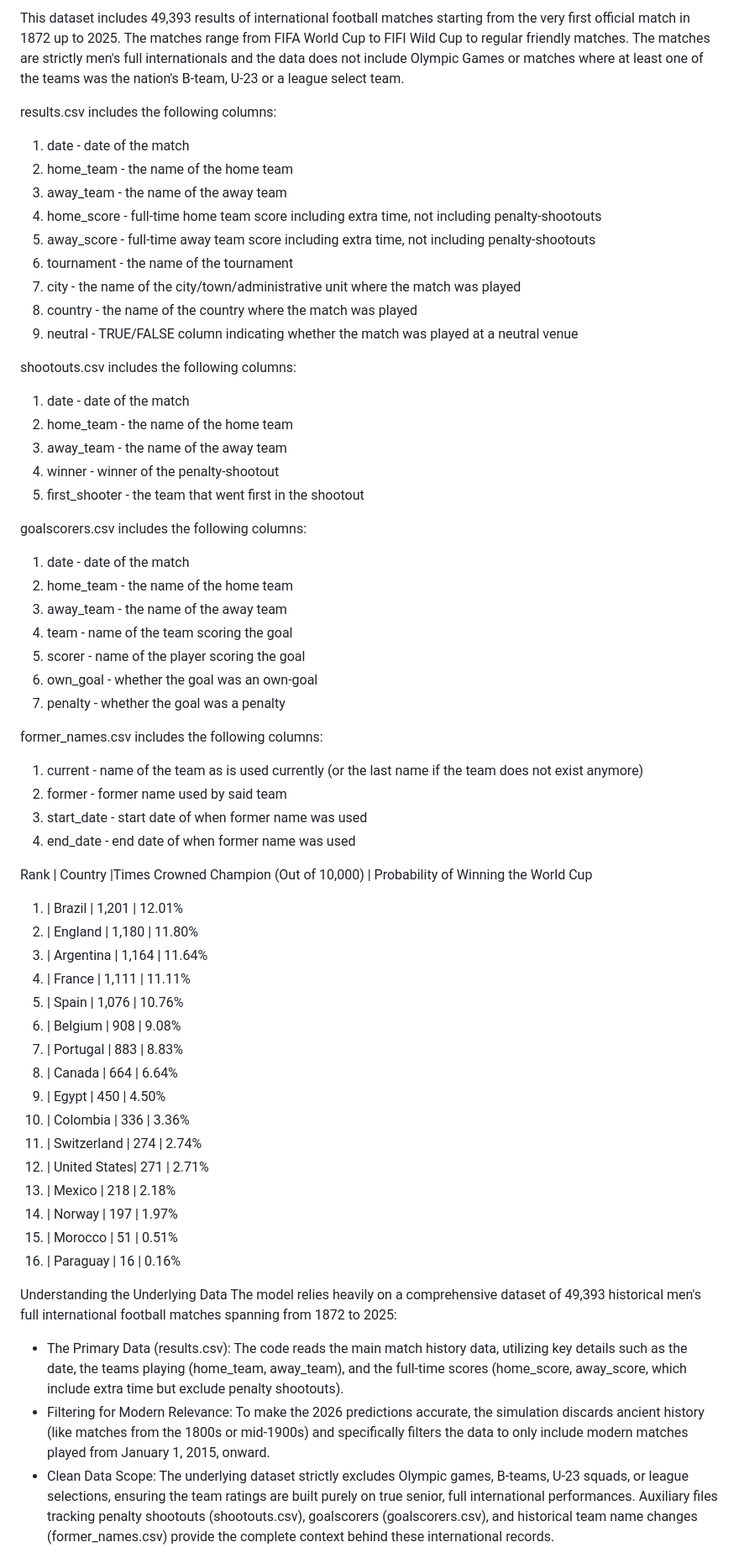
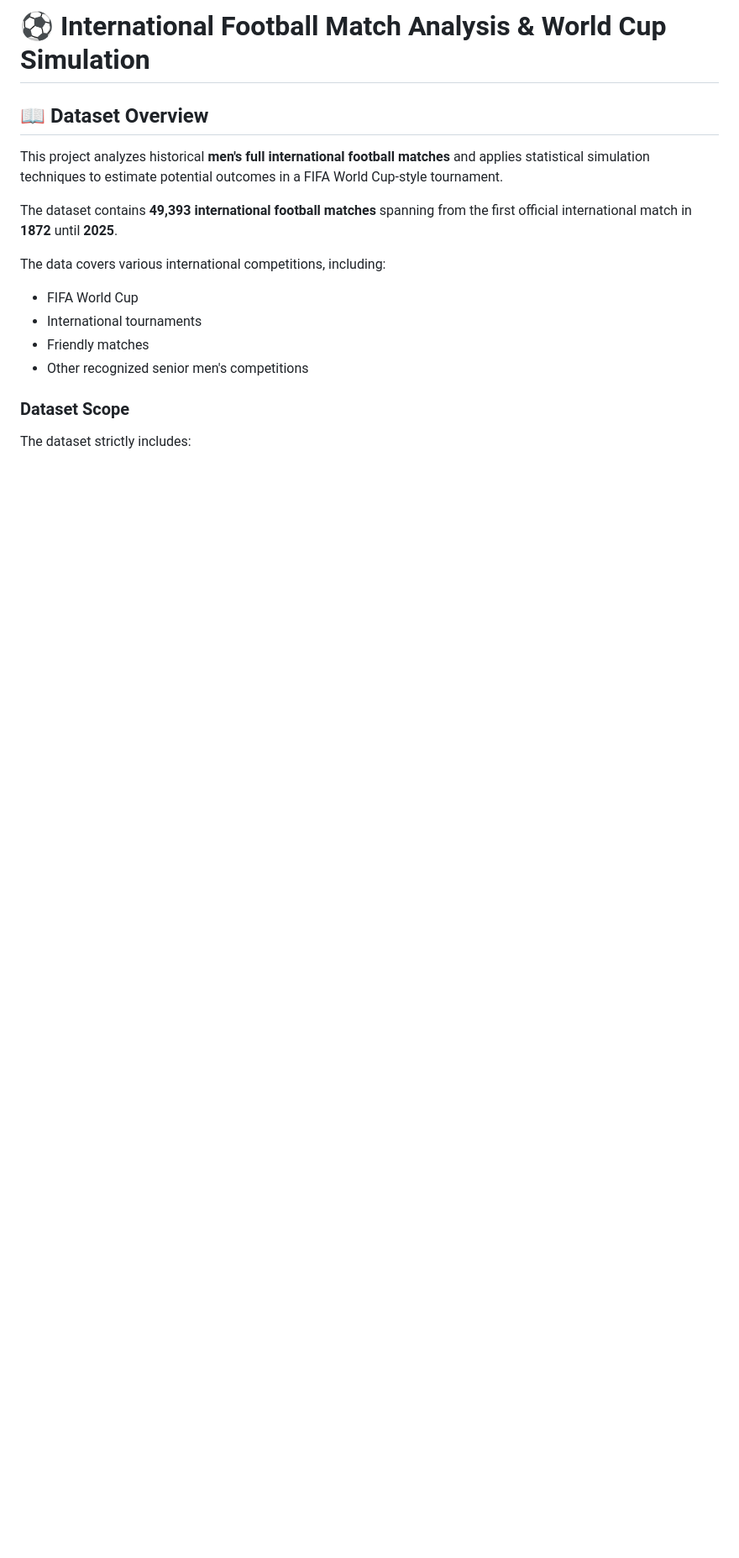
Before and after one commit to ahmedlubis/2026_Worldcup_Prediction_Using_Monte_Carlo_Simulation, a Markdown page: README.md, the part around one of its changes. Shown at 84% size. Drawn GitHub-style; blank space fills up the shorter version.

```diff
--- a/README.md
+++ b/README.md
@@ -1,60 +1,19 @@
-This dataset includes 49,393 results of international football matches starting from the very first official match in 1872 up to 2025. The matches range from FIFA World Cup to FIFI Wild Cup to regular friendly matches. The matches are strictly men's full internationals and the data does not include Olympic Games or matches where at least one of the teams was the nation's B-team, U-23 or a league select team.
+# ⚽ International Football Match Analysis & World Cup Simulation
 
-results.csv includes the following columns:
-1. date - date of the match
-2. home_team - the name of the home team
-3. away_team - the name of the away team
-4. home_score - full-time home team score including extra time, not including penalty-shootouts
-5. away_score - full-time away team score including extra time, not including penalty-shootouts
-6. tournament - the name of the tournament
-7. city - the name of the city/town/administrative unit where the match was played
-8. country - the name of the country where the match was played
-9. neutral - TRUE/FALSE column indicating whether the match was played at a neutral venue
+## 📖 Dataset Overview
 
-shootouts.csv includes the following columns:
-1. date - date of the match
-2. home_team - the name of the home team
-3. away_team - the name of the away team
-4. winner - winner of the penalty-shootout
-5. first_shooter - the team that went first in the shootout
+This project analyzes historical **men's full international football matches** and applies statistical simulation techniques to estimate potential outcomes in a FIFA World Cup-style tournament.
 
-goalscorers.csv includes the following columns:
-1. date - date of the match
-2. home_team - the name of the home team
-3. away_team - the name of the away team
-4. team - name of the team scoring the goal
-5. scorer - name of the player scoring the goal
-6. own_goal - whether the goal was an own-goal
-7. penalty - whether the goal was a penalty
+The dataset contains **49,393 international football matches** spanning from the first official international match in **1872** until **2025**.
 
-former_names.csv includes the following columns:
-1. current - name of the team as is used currently (or the last name if the team does not exist anymore)
-2. former - former name used by said team
-3. start_date - start date of when former name was used
-4. end_date - end date of when former name was used
+The data covers various international competitions, including:
 
+- FIFA World Cup
+- International tournaments
+- Friendly matches
+- Other recognized senior men's competitions
 
-Rank | Country      |Times Crowned Champion (Out of 10,000) | Probability of Winning the World Cup
-1.   | Brazil       | 1,201                                 | 12.01%
-2.   | England      | 1,180                                 | 11.80%
-3.   | Argentina    | 1,164                                 | 11.64%
-4.   | France       | 1,111                                 | 11.11%
-5.   | Spain        | 1,076                                 | 10.76%
-6.   | Belgium      | 908                                   | 9.08%
-7.   | Portugal     | 883                                   | 8.83%
-8.   | Canada       | 664                                   | 6.64%
-9.   | Egypt        | 450                                   | 4.50%
-10.  | Colombia     | 336                                   | 3.36%
-11.  | Switzerland  | 274                                   | 2.74%
-12.  | United States| 271                                   | 2.71%
-13.  | Mexico       | 218                                   | 2.18%
-14.  | Norway       | 197                                   | 1.97%
-15.  | Morocco      | 51                                    | 0.51%
-16.  | Paraguay     | 16                                    | 0.16%
+### Dataset Scope
 
-Understanding the Underlying Data
-The model relies heavily on a comprehensive dataset of 49,393 historical men's full international football matches spanning from 1872 to 2025:
-- The Primary Data (results.csv): The code reads the main match history data, utilizing key details such as the date, the teams playing (home_team, away_team), and the full-time scores (home_score, away_score, which include extra time but exclude penalty shootouts).
-- Filtering for Modern Relevance: To make the 2026 predictions accurate, the simulation discards ancient history (like matches from the 1800s or mid-1900s) and specifically filters the data to only include modern matches played from January 1, 2015, onward.
-- Clean Data Scope: The underlying dataset strictly excludes Olympic games, B-teams, U-23 squads, or league selections, ensuring the team ratings are built purely on true senior, full international performances. Auxiliary files tracking penalty shootouts (shootouts.csv), goalscorers (goalscorers.csv), and historical team name changes (former_names.csv) provide the complete context behind these international records.
+The dataset strictly includes:
 
```
Also changed, not shown: other parts of README.md (+379 -26 lines).
